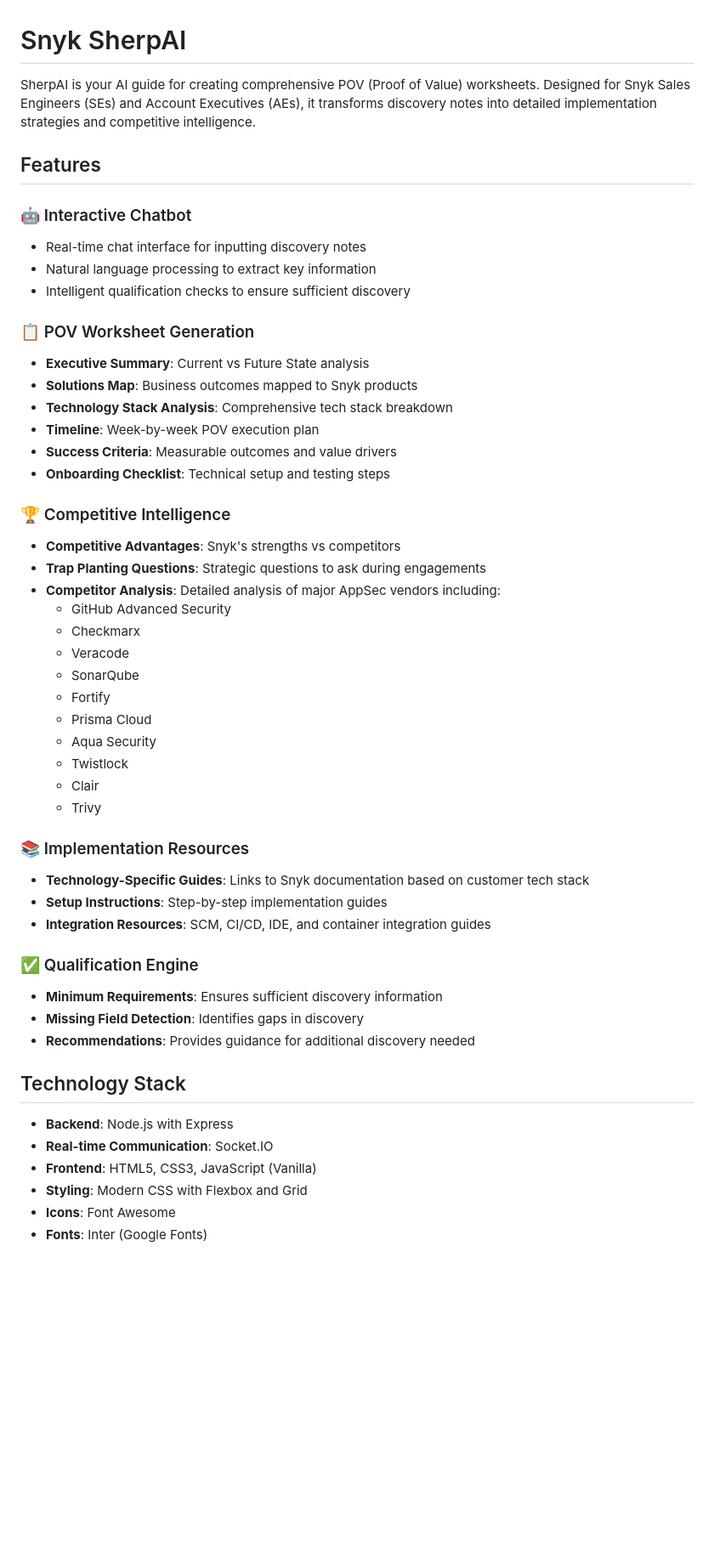
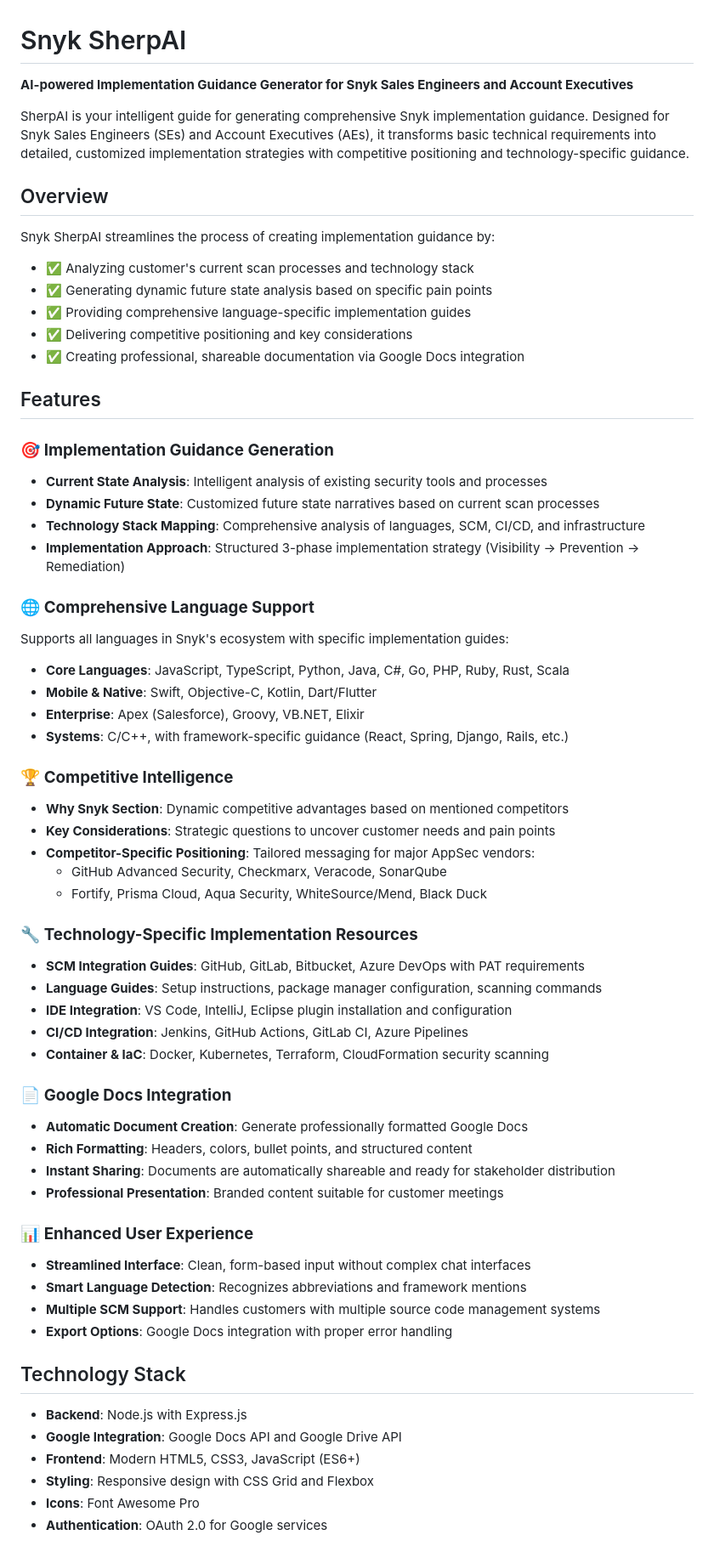
Before and after one commit to pwalsh-snyk/snyk-implementation-assistant, a Markdown page: README.md, the part around the change printed below. Shown: that part at 85% size. GitHub-like rendering; blank space fills up the shorter version.

```diff
--- a/README.md
+++ b/README.md
@@ -1,53 +1,65 @@
 # Snyk SherpAI
 
-SherpAI is your AI guide for creating comprehensive POV (Proof of Value) worksheets. Designed for Snyk Sales Engineers (SEs) and Account Executives (AEs), it transforms discovery notes into detailed implementation strategies and competitive intelligence.
+**AI-powered Implementation Guidance Generator for Snyk Sales Engineers and Account Executives**
+
+SherpAI is your intelligent guide for generating comprehensive Snyk implementation guidance. Designed for Snyk Sales Engineers (SEs) and Account Executives (AEs), it transforms basic technical requirements into detailed, customized implementation strategies with competitive positioning and technology-specific guidance.
+
+## Overview
+
+Snyk SherpAI streamlines the process of creating implementation guidance by:
+- ✅ Analyzing customer's current scan processes and technology stack
+- ✅ Generating dynamic future state analysis based on specific pain points
+- ✅ Providing comprehensive language-specific implementation guides
+- ✅ Delivering competitive positioning and key considerations
+- ✅ Creating professional, shareable documentation via Google Docs integration
 
 ## Features
 
-### 🤖 Interactive Chatbot
-- Real-time chat interface for inputting discovery notes
-- Natural language processing to extract key information
-- Intelligent qualification checks to ensure sufficient discovery
+### 🎯 **Implementation Guidance Generation**
+- **Current State Analysis**: Intelligent analysis of existing security tools and processes
+- **Dynamic Future State**: Customized future state narratives based on current scan processes
+- **Technology Stack Mapping**: Comprehensive analysis of languages, SCM, CI/CD, and infrastructure
+- **Implementation Approach**: Structured 3-phase implementation strategy (Visibility → Prevention → Remediation)
 
-### 📋 POV Worksheet Generation
-- **Executive Summary**: Current vs Future State analysis
-- **Solutions Map**: Business outcomes mapped to Snyk products
-- **Technology Stack Analysis**: Comprehensive tech stack breakdown
-- **Timeline**: Week-by-week POV execution plan
-- **Success Criteria**: Measurable outcomes and value drivers
-- **Onboarding Checklist**: Technical setup and testing steps
+### 🌐 **Comprehensive Language Support**
+Supports all languages in Snyk's ecosystem with specific implementation guides:
+- **Core Languages**: JavaScript, TypeScript, Python, Java, C#, Go, PHP, Ruby, Rust, Scala
+- **Mobile & Native**: Swift, Objective-C, Kotlin, Dart/Flutter
+- **Enterprise**: Apex (Salesforce), Groovy, VB.NET, Elixir
+- **Systems**: C/C++, with framework-specific guidance (React, Spring, Django, Rails, etc.)
 
-### 🏆 Competitive Intelligence
-- **Competitive Advantages**: Snyk's strengths vs competitors
-- **Trap Planting Questions**: Strategic questions to ask during engagements
-- **Competitor Analysis**: Detailed analysis of major AppSec vendors including:
-  - GitHub Advanced Security
-  - Checkmarx
-  - Veracode
-  - SonarQube
-  - Fortify
-  - Prisma Cloud
-  - Aqua Security
-  - Twistlock
-  - Clair
-  - Trivy
+### 🏆 **Competitive Intelligence**
+- **Why Snyk Section**: Dynamic competitive advantages based on mentioned competitors
+- **Key Considerations**: Strategic questions to uncover customer needs and pain points
+- **Competitor-Specific Positioning**: Tailored messaging for major AppSec vendors:
+  - GitHub Advanced Security, Checkmarx, Veracode, SonarQube
+  - Fortify, Prisma Cloud, Aqua Security, WhiteSource/Mend, Black Duck
 
-### 📚 Implementation Resources
-- **Technology-Specific Guides**: Links to Snyk documentation based on customer tech stack
-- **Setup Instructions**: Step-by-step implementation guides
-- **Integration Resources**: SCM, CI/CD, IDE, and container integration guides
+### 🔧 **Technology-Specific Implementation Resources**
+- **SCM Integration Guides**: GitHub, GitLab, Bitbucket, Azure DevOps with PAT requirements
+- **Language Guides**: Setup instructions, package manager configuration, scanning commands
+- **IDE Integration**: VS Code, IntelliJ, Eclipse plugin installation and configuration
+- **CI/CD Integration**: Jenkins, GitHub Actions, GitLab CI, Azure Pipelines
+- **Container & IaC**: Docker, Kubernetes, Terraform, CloudFormation security scanning
 
-### ✅ Qualification Engine
-- **Minimum Requirements**: Ensures sufficient discovery information
-- **Missing Field Detection**: Identifies gaps in discovery
-- **Recommendations**: Provides guidance for additional discovery needed
+### 📄 **Google Docs Integration**
+- **Automatic Document Creation**: Generate professionally formatted Google Docs
+- **Rich Formatting**: Headers, colors, bullet points, and structured content
+- **Instant Sharing**: Documents are automatically shareable and ready for stakeholder distribution
+- **Professional Presentation**: Branded content suitable for customer meetings
+
+### 📊 **Enhanced User Experience**
+- **Streamlined Interface**: Clean, form-based input without complex chat interfaces
+- **Smart Language Detection**: Recognizes abbreviations and framework mentions
+- **Multiple SCM Support**: Handles customers with multiple source code management systems
+- **Export Options**: Google Docs integration with proper error handling
 
 ## Technology Stack
 
-- **Backend**: Node.js with Express
-- **Real-time Communication**: Socket.IO
-- **Frontend**: HTML5, CSS3, JavaScript (Vanilla)
-- **Styling**: Modern CSS with Flexbox and Grid
-- **Icons**: Font Awesome
-- **Fonts**: Inter (Google Fonts)
+- **Backend**: Node.js with Express.js
+- **Google Integration**: Google Docs API and Google Drive API
+- **Frontend**: Modern HTML5, CSS3, JavaScript (ES6+)
+- **Styling**: Responsive design with CSS Grid and Flexbox
+- **Icons**: Font Awesome Pro
+- **Authentication**: OAuth 2.0 for Google services
 
```
Also changed, not shown: other parts of README.md (+157 -62 lines).
